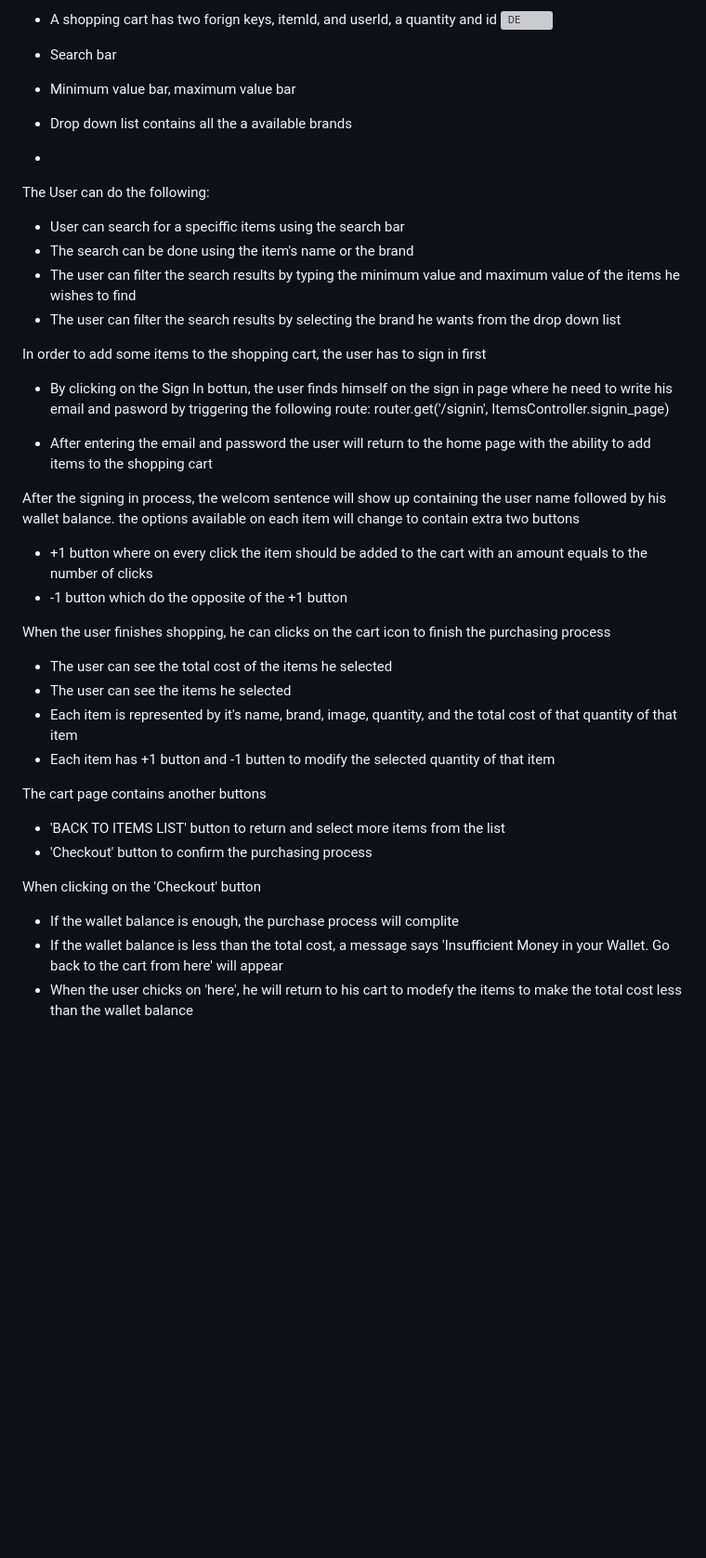
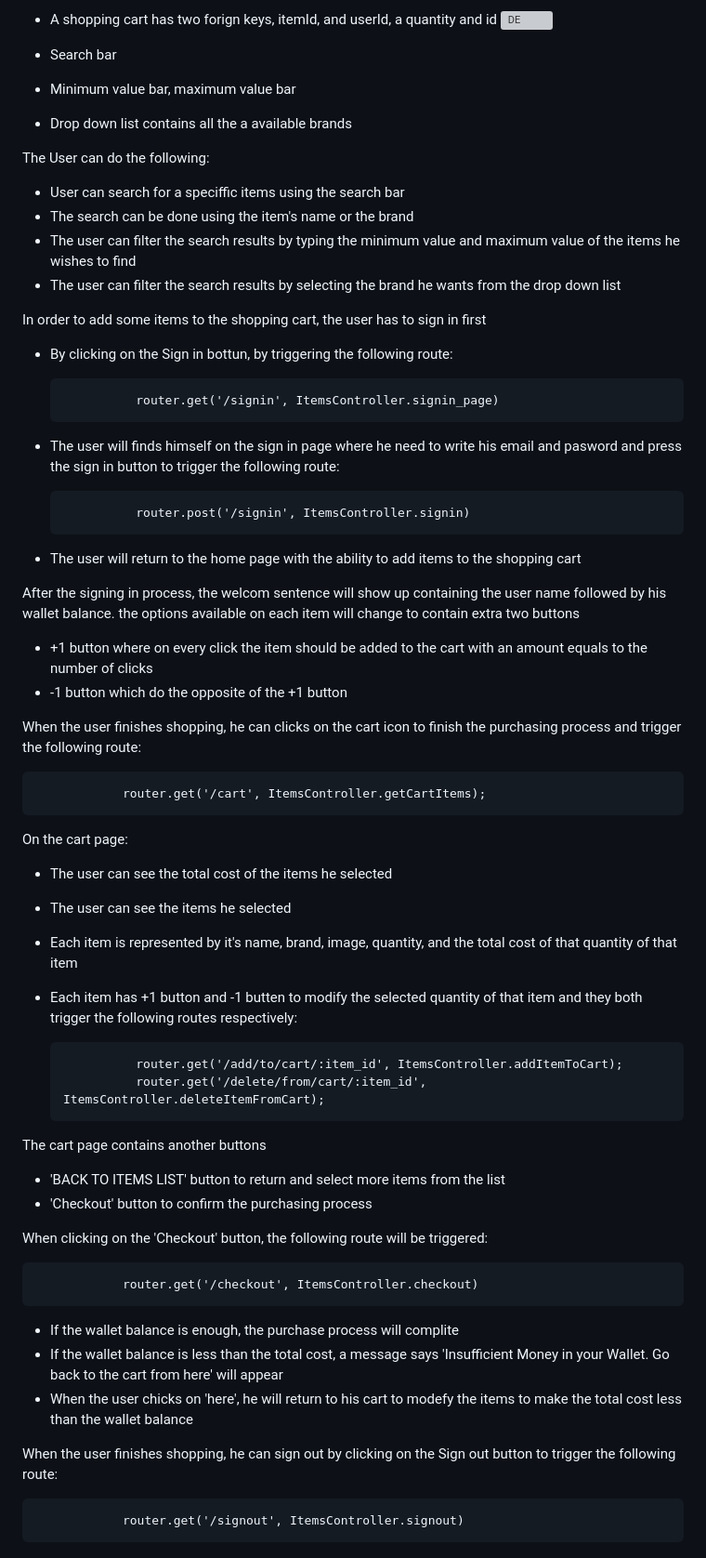
Before and after one commit to OmarTahon/ToyShop, a Markdown page: README.md, the part around the change. Shown at 93% size. GitHub-like rendering; blank space fills up the shorter version; grey boxes are pictures that could not be loaded.

```diff
--- a/README.md
+++ b/README.md
@@ -28,7 +28,7 @@ It's a simple web application for a toy shop where it contains the following:
 - Search bar
 - Minimum value bar, maximum value bar
 - Drop down list contains all the a available brands
--
+
 
 The User can do the following:
 - User can search for a speciffic items using the search bar
@@ -37,27 +37,47 @@ The User can do the following:
 - The user can filter the search results by selecting the brand he wants from the drop down list
 
 In order to add some items to the shopping cart, the user has to sign in first
-- By clicking on the Sign In bottun, the user finds himself on the sign in page where he need to write his email and pasword by triggering the following route:
-        router.get('/signin', ItemsController.signin_page)
+- By clicking on the Sign in bottun, by triggering the following route:
 
-- After entering the email and password the user will return to the home page with the ability to add items to the shopping cart
+                router.get('/signin', ItemsController.signin_page)
+
+- The user will finds himself on the sign in page where he need to write his email and pasword and press the sign in button to trigger the following route:
+
+                router.post('/signin', ItemsController.signin)
+
+- The user will return to the home page with the ability to add items to the shopping cart
 
 After the signing in process, the welcom sentence will show up containing the user name followed by his wallet balance.
 the options available on each item will change to contain extra two buttons
 - +1 button where on every click the item should be added to the cart with an amount equals to the number of clicks
 - -1 button which do the opposite of the +1 button
 
-When the user finishes shopping, he can clicks on the cart icon to finish the purchasing process
+When the user finishes shopping, he can clicks on the cart icon to finish the purchasing process and trigger the following route:
+
+                router.get('/cart', ItemsController.getCartItems);
+
+On the cart page:
 - The user can see the total cost of the items he selected
 - The user can see the items he selected
 - Each item is represented by it's name, brand, image, quantity, and the total cost of that quantity of that item
-- Each item has +1 button and -1 butten to modify the selected quantity of that item
+- Each item has +1 button and -1 butten to modify the selected quantity of that item and they both trigger the following routes respectively:
+
+                router.get('/add/to/cart/:item_id', ItemsController.addItemToCart);
+                router.get('/delete/from/cart/:item_id', ItemsController.deleteItemFromCart);
+
 
 The cart page contains another buttons
 - 'BACK TO ITEMS LIST' button to return and select more items from the list
 - 'Checkout' button to confirm the purchasing process
 
-When clicking on the 'Checkout' button
+When clicking on the 'Checkout' button, the following route will be triggered:
+
+                router.get('/checkout', ItemsController.checkout)
+
 - If the wallet balance is enough, the purchase process will complite
 - If the wallet balance is less than the total cost, a message says 'Insufficient Money in your Wallet. Go back to the cart from here' will appear
 - When the user chicks on 'here', he will return to his cart to modefy the items to make the total cost less than the wallet balance
+
+When the user finishes shopping, he can sign out by clicking on the Sign out button to trigger the following route:
+
+                router.get('/signout', ItemsController.signout)
```
